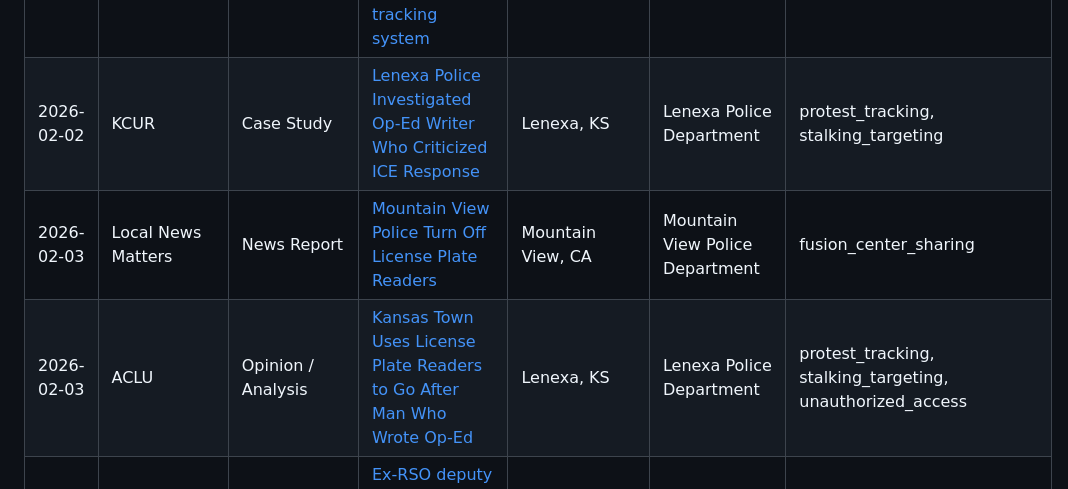
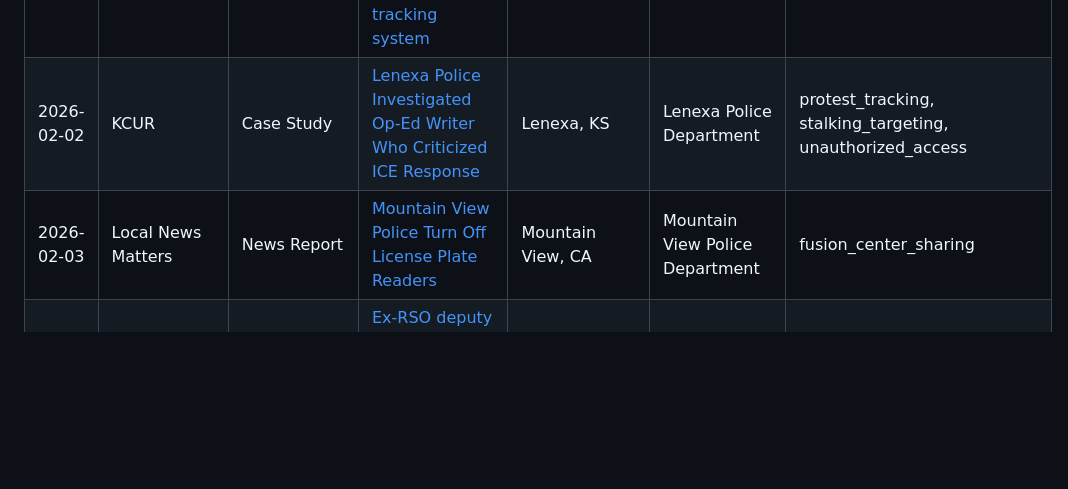
Before and after one commit to kansas-watch/alpr-abuse-library, a Markdown page: README.md, the part around the change. Drawn GitHub-style; blank space fills up the shorter version.

Commit message:
Add 'unauthorized_access' tag to KCUR case study
Updated tags for Lenexa Police investigation article to include 'unauthorized_access'.

```diff
--- a/README.md
+++ b/README.md
@@ -65,9 +65,8 @@ Browse the full index: [`library.json`](./library.json) | [Formatted table below
 | 2025-12-15 | Electronic Frontier Foundation | Investigative | [EFF Investigations Expose Flock Safety Surveillance Abuses: 2025 Review](https://www.eff.org/deeplinks/2025/12/effs-investigations-expose-flock-safetys-surveillance-abuses-2025-review) | National | Multiple agencies | other |
 | 2025-12-15 | Augusta Free Press | News Report | [Staunton to Cancel Flock Safety Camera Contract](https://augustafreepress.com/news/staunton-to-cancel-flock-safety-camera-contract-doesnt-agree-with-ideology-of-ceo/) | Staunton, VA | Staunton Police Department | other |
 | 2026-01-12 | KCTV5 | Case Study | [Joplin officer no longer employed after alleged misuse of license plate tracking system](https://www.kctv5.com/2026/01/12/joplin-officer-no-longer-employed-after-alleged-misuse-license-plate-tracking-system/) | Joplin, MO | Joplin Police Department | stalking_targeting, unauthorized_access |
-| 2026-02-02 | KCUR | Case Study | [Lenexa Police Investigated Op-Ed Writer Who Criticized ICE Response](https://www.kcur.org/politics-elections-and-government/2026-02-02/lenexa-police-investigated-column-writer-critical-failure-warn-ice-raid-councilwoman-investigation) | Lenexa, KS | Lenexa Police Department | protest_tracking, stalking_targeting |
+| 2026-02-02 | KCUR | Case Study | [Lenexa Police Investigated Op-Ed Writer Who Criticized ICE Response](https://www.kcur.org/politics-elections-and-government/2026-02-02/lenexa-police-investigated-column-writer-critical-failure-warn-ice-raid-councilwoman-investigation) | Lenexa, KS | Lenexa Police Department | protest_tracking, stalking_targeting, unauthorized_access |
 | 2026-02-03 | Local News Matters | News Report | [Mountain View Police Turn Off License Plate Readers](https://localnewsmatters.org/2026/02/03/mountain-view-police-turn-off-license-plate-readers-flock-safety/) | Mountain View, CA | Mountain View Police Department | fusion_center_sharing |
-| 2026-02-03 | ACLU | Opinion / Analysis | [Kansas Town Uses License Plate Readers to Go After Man Who Wrote Op-Ed](https://www.aclu.org/news/privacy-technology/alpr-against-op-ed-writer) | Lenexa, KS | Lenexa Police Department | protest_tracking, stalking_targeting, unauthorized_access |
 | 2026-02-06 | KESQ | Case Study | [Ex-RSO deputy who stalked former fiancee, harassed volunteer sentenced](https://kesq.com/news/crime/2026/02/06/ex-rso-deputy-who-stalked-former-fiancee-harassed-volunteer-sentenced/) | Riverside County, CA | Riverside County Sheriff's Office | stalking_targeting, unauthorized_access, domestic_abuse_enablement |
 | 2026-02-15 | The 74 | Investigative | [ICE Taps Into School Security Cameras to Aid Trump's Immigration Crackdown](https://www.the74million.org/article/ice-taps-into-school-security-cameras-to-aid-trumps-immigration-crackdown-74-investigation-finds/) | National | ICE / Multiple school districts | immigration_enforcement |
 | 2026-02-15 | Have I Been Flocked | Investigative | [Flock Rewrites Terms of Service to Claim Perpetual Data Rights](https://haveibeenflocked.com/news/terms-feb2026) | National | Flock Safety | other |
```
